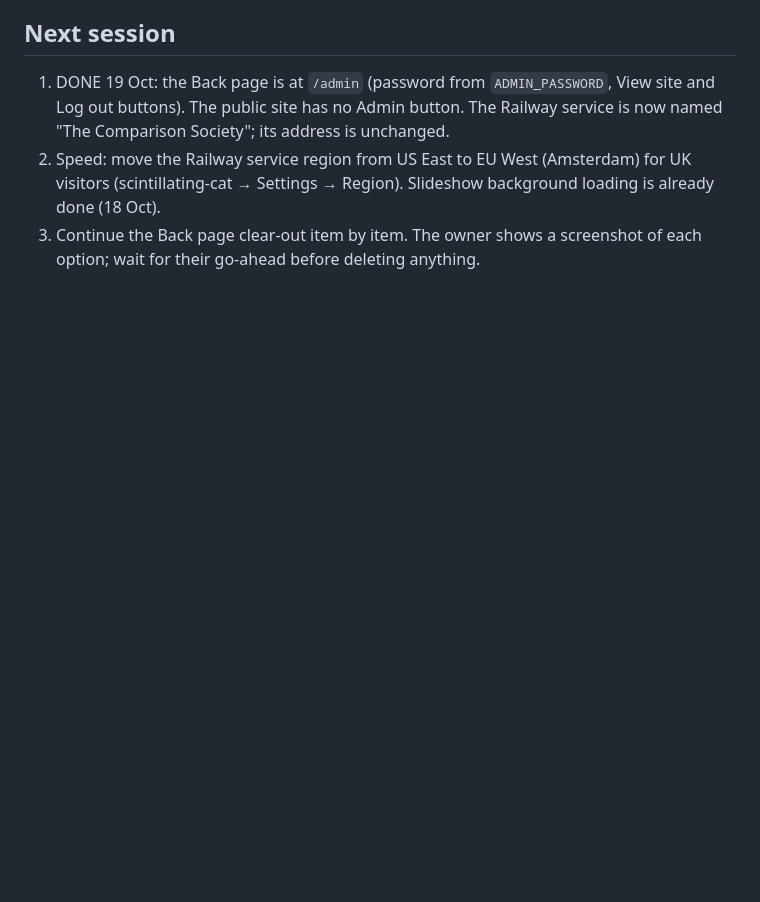
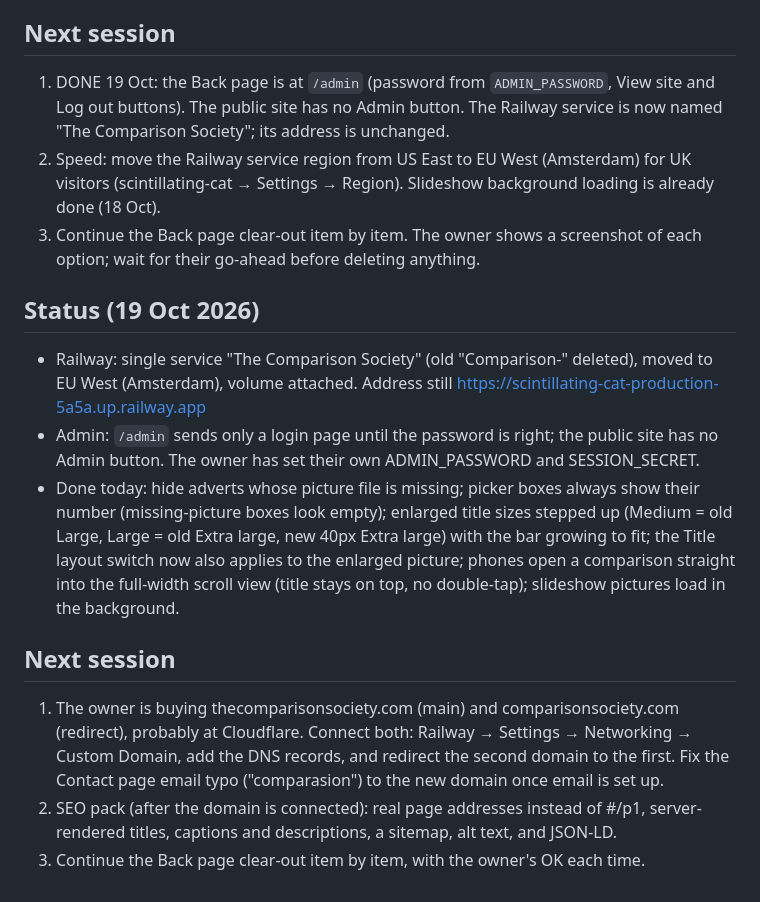
Before and after one commit to TomcatCV10/Comparison-, a Markdown page: docs/HANDOFF-NOTES.md, the part around the change. Rendered like a GitHub page; blank space fills up the shorter version.

Commit message:
Handoff notes: status at end of 19 Oct and next steps
Co-Authored-By: Claude Opus 5.5 <noreply@anthropic.com>
Claude-Session: https://claude.ai/code/session_01LLU1WUh1Bm2YEEovXJk7dY

```diff
--- a/docs/HANDOFF-NOTES.md
+++ b/docs/HANDOFF-NOTES.md
@@ -83,3 +83,13 @@ Open the file, click `#gear`, then `.bn a[data-s=home]` (group), then `.bn a[dat
 1. DONE 19 Oct: the Back page is at `/admin` (password from `ADMIN_PASSWORD`, View site and Log out buttons). The public site has no Admin button. The Railway service is now named "The Comparison Society"; its address is unchanged.
 2. Speed: move the Railway service region from US East to EU West (Amsterdam) for UK visitors (scintillating-cat → Settings → Region). Slideshow background loading is already done (18 Oct).
 3. Continue the Back page clear-out item by item. The owner shows a screenshot of each option; wait for their go-ahead before deleting anything.
+
+## Status (19 Oct 2026)
+- Railway: single service "The Comparison Society" (old "Comparison-" deleted), moved to EU West (Amsterdam), volume attached. Address still https://scintillating-cat-production-5a5a.up.railway.app
+- Admin: `/admin` sends only a login page until the password is right; the public site has no Admin button. The owner has set their own ADMIN_PASSWORD and SESSION_SECRET.
+- Done today: hide adverts whose picture file is missing; picker boxes always show their number (missing-picture boxes look empty); enlarged title sizes stepped up (Medium = old Large, Large = old Extra large, new 40px Extra large) with the bar growing to fit; the Title layout switch now also applies to the enlarged picture; phones open a comparison straight into the full-width scroll view (title stays on top, no double-tap); slideshow pictures load in the background.
+
+## Next session
+1. The owner is buying thecomparisonsociety.com (main) and comparisonsociety.com (redirect), probably at Cloudflare. Connect both: Railway → Settings → Networking → Custom Domain, add the DNS records, and redirect the second domain to the first. Fix the Contact page email typo ("comparasion") to the new domain once email is set up.
+2. SEO pack (after the domain is connected): real page addresses instead of #/p1, server-rendered titles, captions and descriptions, a sitemap, alt text, and JSON-LD.
+3. Continue the Back page clear-out item by item, with the owner's OK each time.
```
